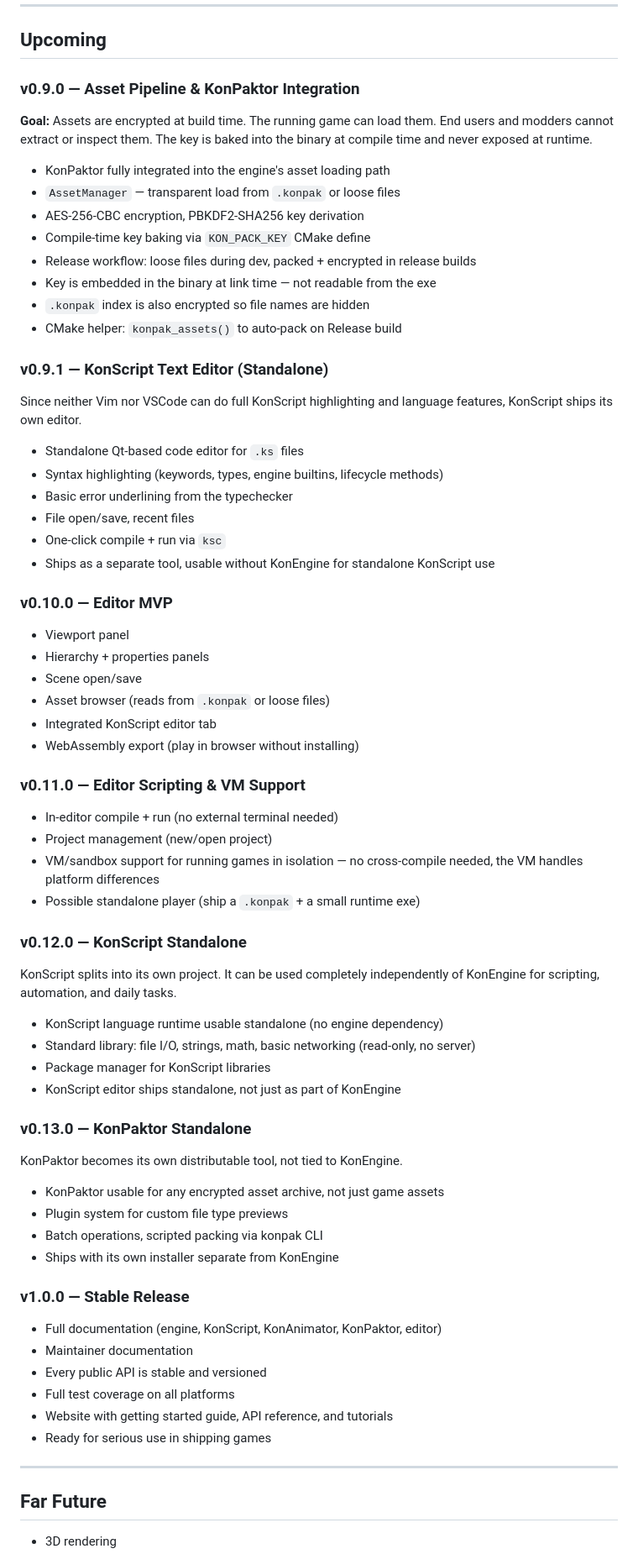
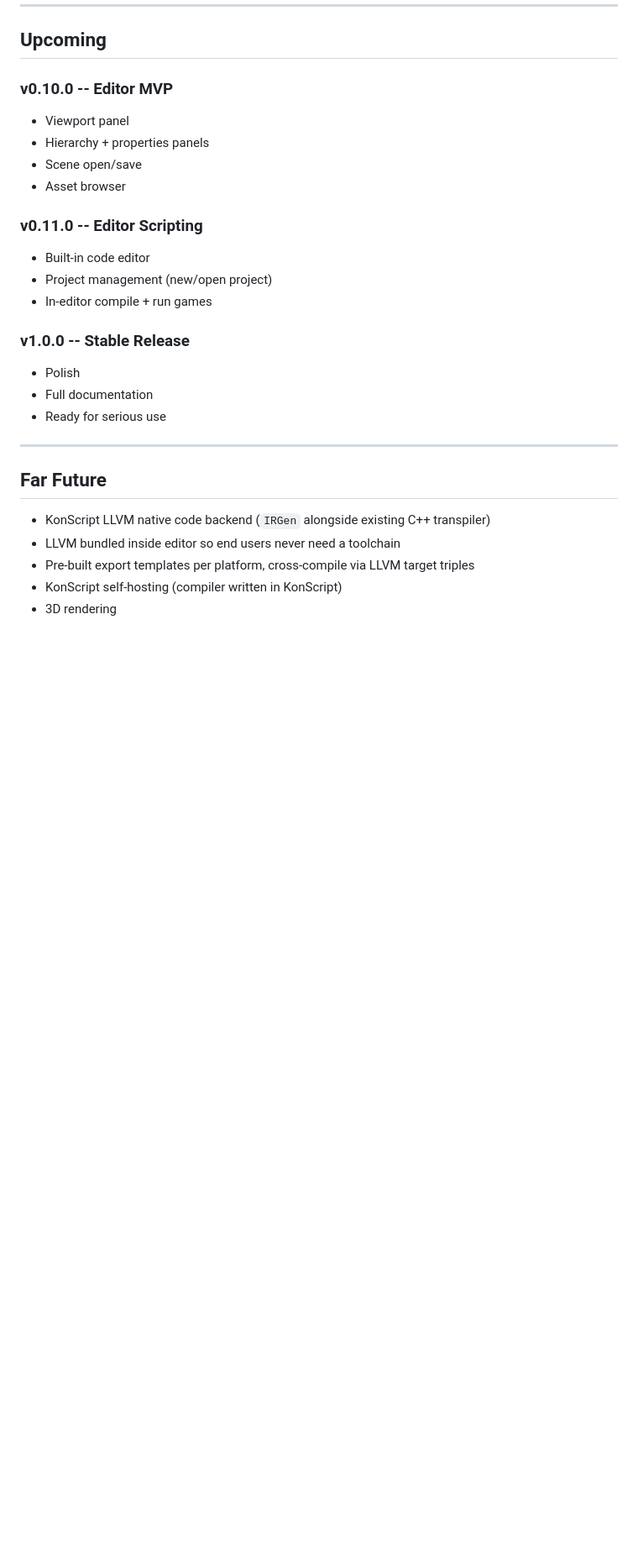
Before and after one commit to AnoDelta/KonEngine, a Markdown page: ROADMAP.md, the part around one of its changes. Shown at 84% size. Rendered like a GitHub page; blank space fills up the shorter version.

```diff
--- a/ROADMAP.md
+++ b/ROADMAP.md
@@ -84,72 +79,27 @@ KonEngine is still in early stages. Here's the full plan for where it's headed.
 
 ## Upcoming
 
-### v0.9.0 — Asset Pipeline & KonPaktor Integration
-**Goal:** Assets are encrypted at build time. The running game can load them.
-End users and modders cannot extract or inspect them. The key is baked into the
-binary at compile time and never exposed at runtime.
-
-- KonPaktor fully integrated into the engine's asset loading path
-- `AssetManager` — transparent load from `.konpak` or loose files
-- AES-256-CBC encryption, PBKDF2-SHA256 key derivation
-- Compile-time key baking via `KON_PACK_KEY` CMake define
-- Release workflow: loose files during dev, packed + encrypted in release builds
-- Key is embedded in the binary at link time — not readable from the exe
-- `.konpak` index is also encrypted so file names are hidden
-- CMake helper: `konpak_assets()` to auto-pack on Release build
-
-### v0.9.1 — KonScript Text Editor (Standalone)
-Since neither Vim nor VSCode can do full KonScript highlighting and
-language features, KonScript ships its own editor.
-
-- Standalone Qt-based code editor for `.ks` files
-- Syntax highlighting (keywords, types, engine builtins, lifecycle methods)
-- Basic error underlining from the typechecker
-- File open/save, recent files
-- One-click compile + run via `ksc`
-- Ships as a separate tool, usable without KonEngine for standalone KonScript use
-
-### v0.10.0 — Editor MVP
+### v0.10.0 -- Editor MVP
 - Viewport panel
 - Hierarchy + properties panels
 - Scene open/save
-- Asset browser (reads from `.konpak` or loose files)
-- Integrated KonScript editor tab
-- WebAssembly export (play in browser without installing)
+- Asset browser
 
-### v0.11.0 — Editor Scripting & VM Support
-- In-editor compile + run (no external terminal needed)
+### v0.11.0 -- Editor Scripting
+- Built-in code editor
 - Project management (new/open project)
-- VM/sandbox support for running games in isolation — no cross-compile needed,
-  the VM handles platform differences
-- Possible standalone player (ship a `.konpak` + a small runtime exe)
+- In-editor compile + run games
 
-### v0.12.0 — KonScript Standalone
-KonScript splits into its own project. It can be used completely independently
-of KonEngine for scripting, automation, and daily tasks.
-
-- KonScript language runtime usable standalone (no engine dependency)
-- Standard library: file I/O, strings, math, basic networking (read-only, no server)
-- Package manager for KonScript libraries
-- KonScript editor ships standalone, not just as part of KonEngine
-
-### v0.13.0 — KonPaktor Standalone
-KonPaktor becomes its own distributable tool, not tied to KonEngine.
-
-- KonPaktor usable for any encrypted asset archive, not just game assets
-- Plugin system for custom file type previews
-- Batch operations, scripted packing via konpak CLI
-- Ships with its own installer separate from KonEngine
-
-### v1.0.0 — Stable Release
-- Full documentation (engine, KonScript, KonAnimator, KonPaktor, editor)
-- Maintainer documentation
-- Every public API is stable and versioned
-- Full test coverage on all platforms
-- Website with getting started guide, API reference, and tutorials
-- Ready for serious use in shipping games
+### v1.0.0 -- Stable Release
+- Polish
+- Full documentation
+- Ready for serious use
 
 ---
 
 ## Far Future
+- KonScript LLVM native code backend (`IRGen` alongside existing C++ transpiler)
+- LLVM bundled inside editor so end users never need a toolchain
+- Pre-built export templates per platform, cross-compile via LLVM target triples
+- KonScript self-hosting (compiler written in KonScript)
 - 3D rendering
```
Also changed, not shown: other parts of ROADMAP.md (+35 -45 lines).
